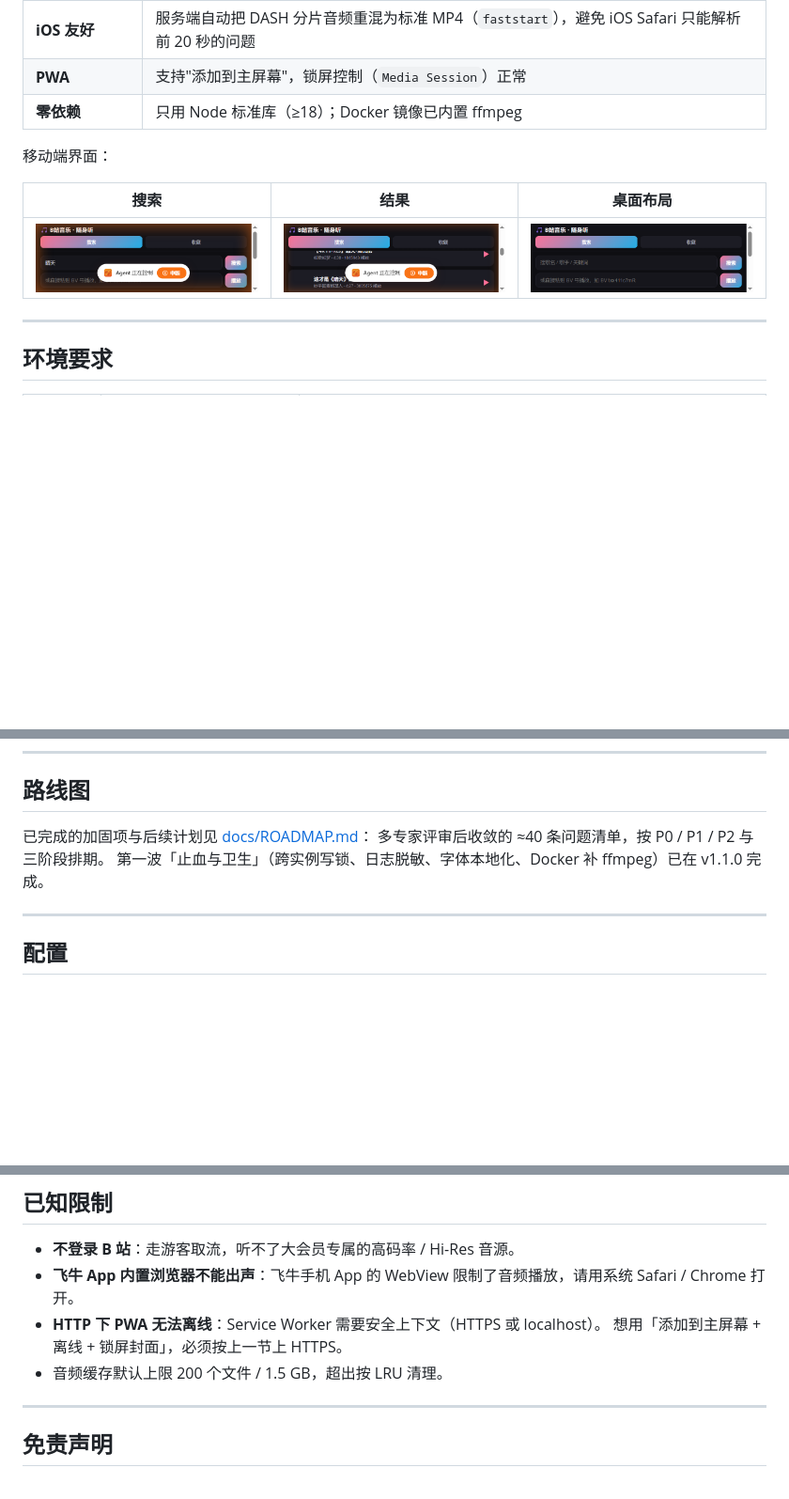
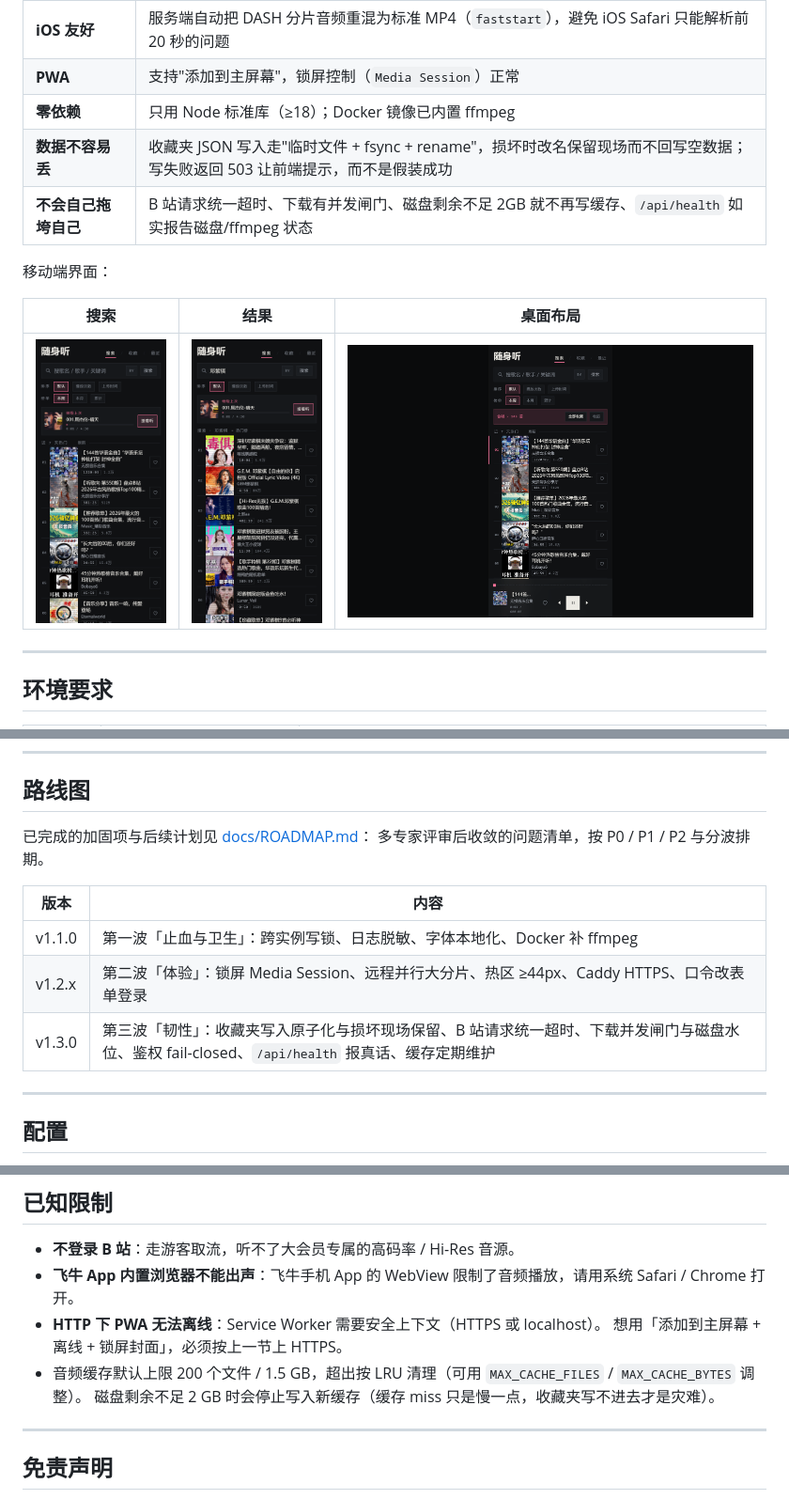
Before and after one commit to wx4766/bili-music-web, a Markdown page: README.md, 3 parts joined by grey strips. Shown: that part at 94% size. Drawn GitHub-style; pictures changed too: bili_desktop.png, bili_results.png, bili_search.png; blank space fills up the shorter version.

```diff
--- a/README.md
+++ b/README.md
@@ -23,6 +41,8 @@
 | **iOS 友好** | 服务端自动把 DASH 分片音频重混为标准 MP4（`faststart`），避免 iOS Safari 只能解析前 20 秒的问题 |
 | **PWA** | 支持"添加到主屏幕"，锁屏控制（`Media Session`）正常 |
 | **零依赖** | 只用 Node 标准库（≥18）；Docker 镜像已内置 ffmpeg |
+| **数据不容易丢** | 收藏夹 JSON 写入走"临时文件 + fsync + rename"，损坏时改名保留现场而不回写空数据；写失败返回 503 让前端提示，而不是假装成功 |
+| **不会自己拖垮自己** | B 站请求统一超时、下载有并发闸门、磁盘剩余不足 2GB 就不再写缓存、`/api/health` 如实报告磁盘/ffmpeg 状态 |
 
 移动端界面：
 
@@ -85,8 +105,13 @@ python build_fpk.py          # 需要 fnpack + Pillow
 ## 路线图
 
 已完成的加固项与后续计划见 [docs/ROADMAP.md](docs/ROADMAP.md)：
-多专家评审后收敛的 ≈40 条问题清单，按 P0 / P1 / P2 与三阶段排期。
-第一波「止血与卫生」（跨实例写锁、日志脱敏、字体本地化、Docker 补 ffmpeg）已在 v1.1.0 完成。
+多专家评审后收敛的问题清单，按 P0 / P1 / P2 与分波排期。
+
+| 版本 | 内容 |
+|---|---|
+| v1.1.0 | 第一波「止血与卫生」：跨实例写锁、日志脱敏、字体本地化、Docker 补 ffmpeg |
+| v1.2.x | 第二波「体验」：锁屏 Media Session、远程并行大分片、热区 ≥44px、Caddy HTTPS、口令改表单登录 |
+| v1.3.0 | 第三波「韧性」：收藏夹写入原子化与损坏现场保留、B 站请求统一超时、下载并发闸门与磁盘水位、鉴权 fail-closed、`/api/health` 报真话、缓存定期维护 |
 
 ---
 
@@ -160,7 +225,8 @@ Environment=PORT=8362
 - **飞牛 App 内置浏览器不能出声**：飞牛手机 App 的 WebView 限制了音频播放，请用系统 Safari / Chrome 打开。
 - **HTTP 下 PWA 无法离线**：Service Worker 需要安全上下文（HTTPS 或 localhost）。
   想用「添加到主屏幕 + 离线 + 锁屏封面」，必须按上一节上 HTTPS。
-- 音频缓存默认上限 200 个文件 / 1.5 GB，超出按 LRU 清理。
+- 音频缓存默认上限 200 个文件 / 1.5 GB，超出按 LRU 清理（可用 `MAX_CACHE_FILES` / `MAX_CACHE_BYTES` 调整）。
+  磁盘剩余不足 2 GB 时会停止写入新缓存（缓存 miss 只是慢一点，收藏夹写不进去才是灾难）。
 
 ---
 
```
Also changed, not shown: other parts of README.md (+58 -0 lines), ENHANCEMENTS.md (deleted, +0 -94 lines), RELEASE.md (added, +45 -0 lines), bili_playing.png, 10 other files.
